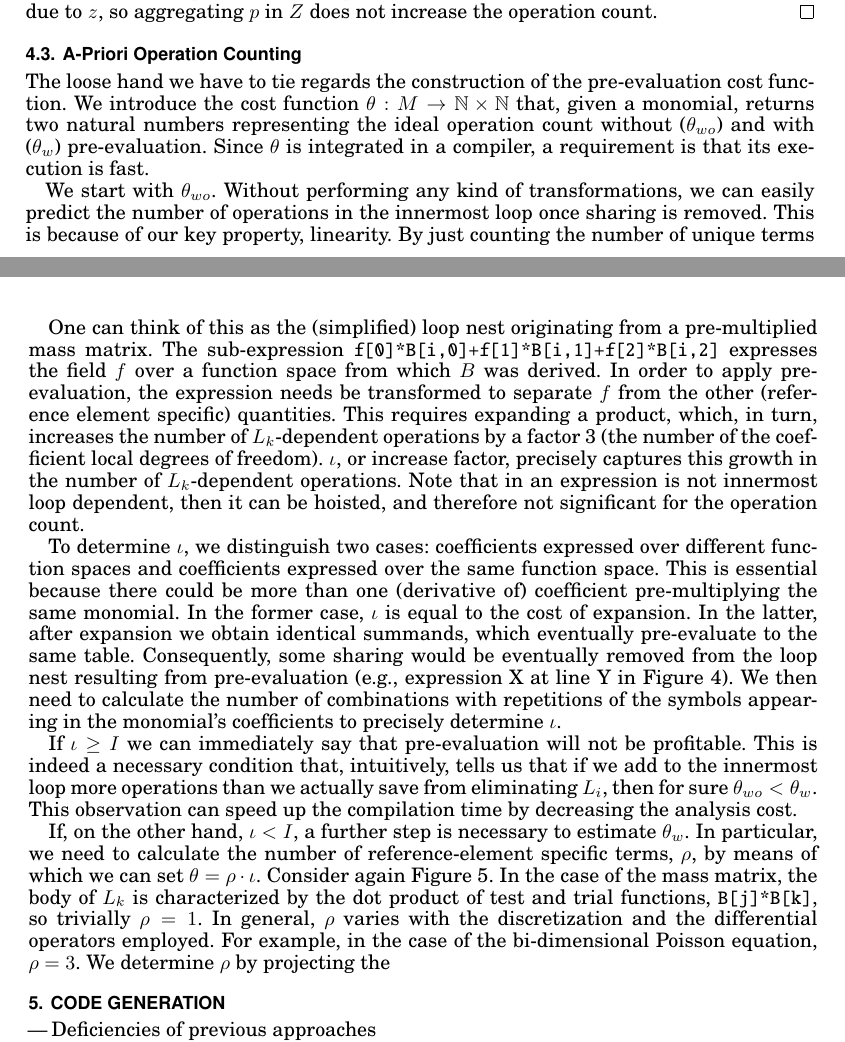
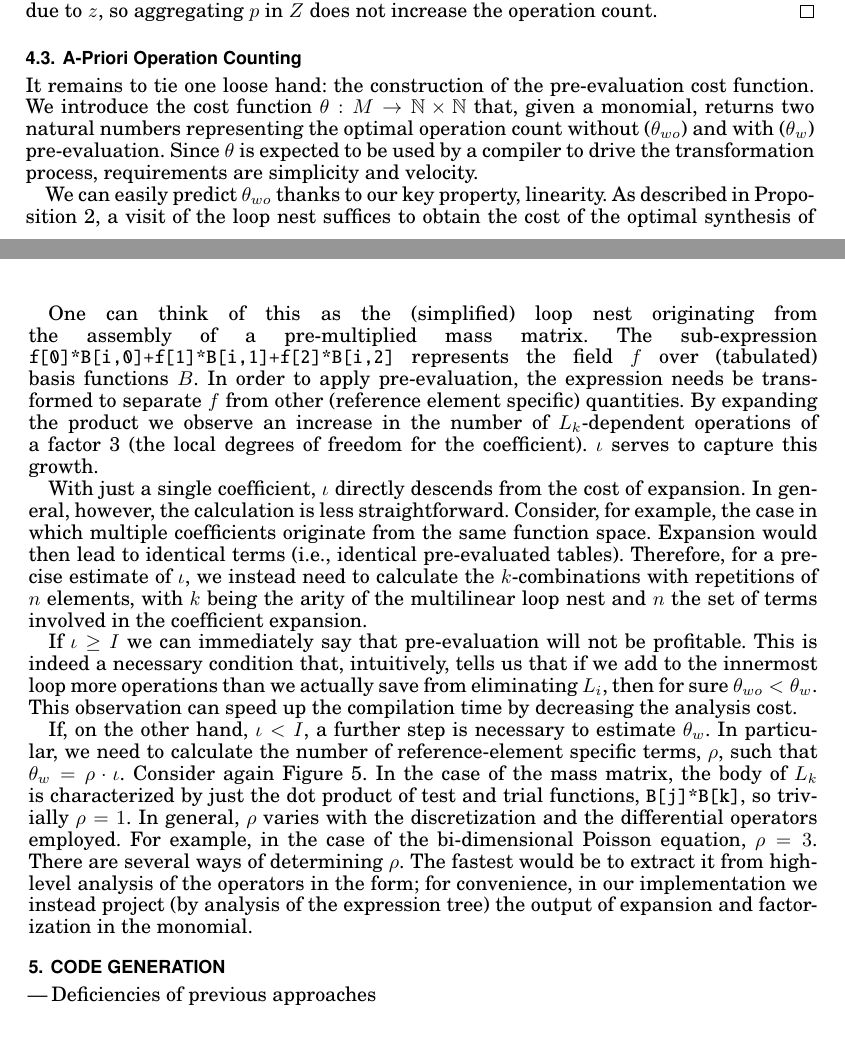
Before and after one commit to FabioLuporini/Paper-COFFE, a LaTeX paper (TOMS_Paper/assembly.tex): two parts of pages 9 and 10 of 12, joined at a grey line, cut so that both start at the same text. Compiled offline with pdfLaTeX.

Commit message:
Rewrite bits of operation counting

```diff
--- a/TOMS_Paper/assembly.tex
+++ b/TOMS_Paper/assembly.tex
@@ -387,7 +387,7 @@ B) In absence of sharing, the statement is trivially true since we would have $L
 
 \subsection{A-Priori Operation Counting}
 \label{sec:op_count}
-The loose hand we have to tie regards the construction of the pre-evaluation cost function. We introduce the cost function $\theta : M \to \mathbb{N} \times \mathbb{N}$ that, given a monomial, returns two natural numbers representing the ideal operation count without ($\theta_{wo}$) and with ($\theta_{w}$) pre-evaluation. Since $\theta$ is integrated in a compiler, a requirement is that its execution is fast.
+It remains to tie one loose hand: the construction of the pre-evaluation cost function. We introduce the cost function $\theta : M \to \mathbb{N} \times \mathbb{N}$ that, given a monomial, returns two natural numbers representing the optimal operation count without ($\theta_{wo}$) and with ($\theta_{w}$) pre-evaluation. Since $\theta$ is expected to be used by a compiler to drive the transformation process, requirements are simplicity and velocity.
 
-We start with $\theta_{wo}$. Without performing any kind of transformations, we can easily predict the number of operations in the innermost loop once sharing is removed. This is because of our key property, linearity. By just counting the number of unique terms along the multilinear loop nest, and by taking into account $I$, the size of $L_i$, we can infer the cost. This is also explained in Proposition~\ref{prop:optimal-mln}.
+We can easily predict $\theta_{wo}$ thanks to our key property, linearity. As described in Proposition~\ref{prop:optimal-mln}, a visit of the loop nest suffices to obtain the cost of the optimal synthesis of a multilinear loop nest, namely $MLN_{ops}$. Then, assuming $I$ to be the size of the $L_i$ iteration space, we simply have that $\theta_{wo} = MLN_{ops} \cdot I$.
 
@@ -397,13 +397,13 @@ For $\theta_{w}$, things are more complicated. We first need to account for the
 \lstinputlisting[basicstyle=\footnotesize\ttfamily]{listings/loopnest_inc_factor.code}
 \end{CenteredBox}\caption{Optimized Loop nest example}\label{code:increase_factor}\end{figure}
 
-One can think of this as the (simplified) loop nest originating from a pre-multiplied mass matrix. The sub-expression \texttt{f[0]*B[i,0]+f[1]*B[i,1]+f[2]*B[i,2]} expresses the field $f$ over a function space from which $B$ was derived. In order to apply pre-evaluation, the expression needs be transformed to separate $f$ from the other (reference element specific) quantities. This requires expanding a product, which, in turn, increases the number of $L_k$-dependent operations by a factor 3 (the number of the coefficient local degrees of freedom). $\iota$, or increase factor, precisely captures this growth in the number of $L_k$-dependent operations. Note that in an expression is not innermost loop dependent, then it can be hoisted, and therefore not significant for the operation count.
+One can think of this as the (simplified) loop nest originating from the assembly of a pre-multiplied mass matrix. The sub-expression \texttt{f[0]*B[i,0]+f[1]*B[i,1]+f[2]*B[i,2]} represents the field $f$ over (tabulated) basis functions $B$. In order to apply pre-evaluation, the expression needs be transformed to separate $f$ from other (reference element specific) quantities. By expanding the product we observe an increase in the number of $L_k$-dependent operations of a factor 3 (the local degrees of freedom for the coefficient). $\iota$ serves to capture this growth.
 
-To determine $\iota$, we distinguish two cases: coefficients expressed over different function spaces and coefficients expressed over the same function space. This is essential because there could be more than one (derivative of) coefficient pre-multiplying the same monomial. In the former case, $\iota$ is equal to the cost of expansion. In the latter, after expansion we obtain identical summands, which eventually pre-evaluate to the same table. Consequently, some sharing would be eventually removed from the loop nest resulting from pre-evaluation (e.g., expression X at line Y in Figure~\ref{code:loopnest-opt}). We then need to calculate the number of combinations with repetitions of the symbols appearing in the monomial's coefficients to precisely determine $\iota$.
+With just a single coefficient, $\iota$ directly descends from the cost of expansion. In general, however, the calculation is less straightforward. Consider, for example, the case in which multiple coefficients originate from the same function space. Expansion would then lead to identical terms (i.e., identical pre-evaluated tables). Therefore, for a precise estimate of $\iota$, we instead need to calculate the $k$-combinations with repetitions of $n$ elements, with $k$ being the arity of the multilinear loop nest and $n$ the set of terms involved in the coefficient expansion.
 
 If $\iota \geq I$ we can immediately say that pre-evaluation will not be profitable. This is indeed a necessary condition that, intuitively, tells us that if we add to the innermost loop more operations than we actually save from eliminating $L_i$, then for sure $\theta_{wo} < \theta_{w}$. This observation can speed up the compilation time by decreasing the analysis cost.
 
-If, on the other hand, $\iota < I$, a further step is necessary to estimate $\theta_{w}$. In particular, we need to calculate the number of reference-element specific terms, $\rho$, by means of which we can set $\theta = \rho \cdot \iota$. Consider again Figure~\ref{code:increase_factor}. In the case of the mass matrix, the body of $L_k$ is characterized by the dot product of test and trial functions, \texttt{B[j]*B[k]}, so trivially $\rho = 1$. In general, $\rho$ varies with the discretization and the differential operators employed. For example, in the case of the bi-dimensional Poisson equation, $\rho = 3$. We determine $\rho$ by projecting the
+If, on the other hand, $\iota < I$, a further step is necessary to estimate $\theta_{w}$. In particular, we need to calculate the number of reference-element specific terms, $\rho$, such that $\theta_{w} = \rho \cdot \iota$. Consider again Figure~\ref{code:increase_factor}. In the case of the mass matrix, the body of $L_k$ is characterized by just the dot product of test and trial functions, \texttt{B[j]*B[k]}, so trivially $\rho = 1$. In general, $\rho$ varies with the discretization and the differential operators employed. For example, in the case of the bi-dimensional Poisson equation, $\rho = 3$. There are several ways of determining $\rho$. The fastest would be to extract it from high-level analysis of the operators in the form; for convenience, in our implementation we instead project (by analysis of the expression tree) the output of expansion and factorization in the monomial.
 
 % apply memory constraints: reduction to knapsack problem ... not implemented, we use greedy
 
```
Also changed, not shown: TOMS_Paper/assembly.pdf, TOMS_Paper/assembly.tex (8 more changed lines), 1 other file.
